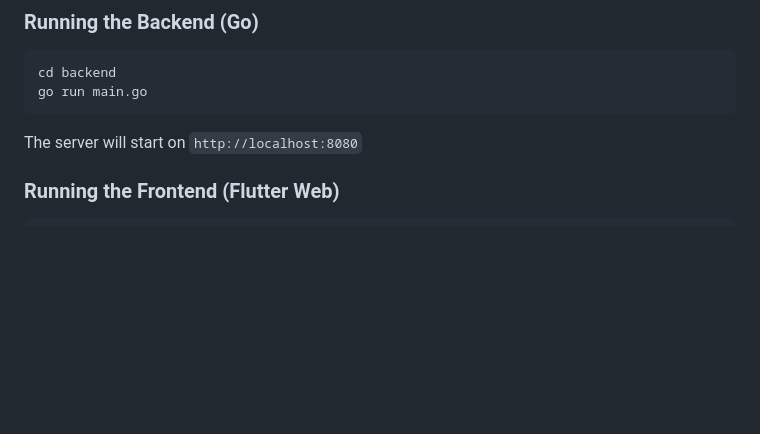
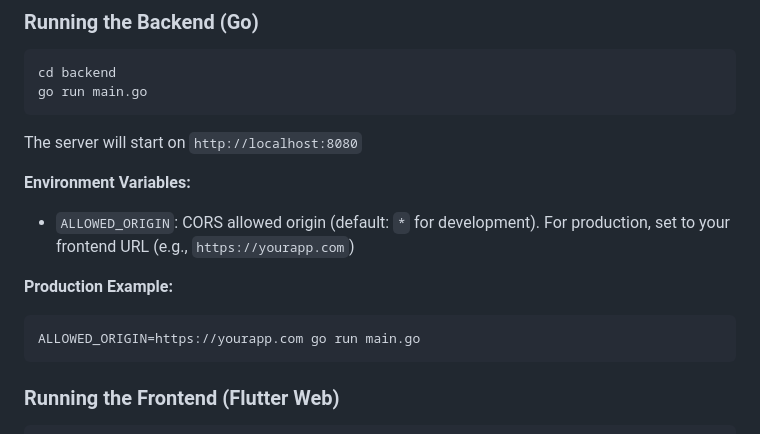
Before and after one commit to javadshm/Texas-Hold-em-poker, a Markdown page: README.md, the part around the change. GitHub-like rendering; blank space fills up the shorter version.

Commit message:
Update README with CORS configuration documentation
Co-authored-by: javadshm <121046652+javadshm@users.noreply.github.com>

````diff
--- a/README.md
+++ b/README.md
@@ -179,6 +179,14 @@ go run main.go
 
 The server will start on `http://localhost:8080`
 
+**Environment Variables:**
+- `ALLOWED_ORIGIN`: CORS allowed origin (default: `*` for development). For production, set to your frontend URL (e.g., `https://yourapp.com`)
+
+**Production Example:**
+```bash
+ALLOWED_ORIGIN=https://yourapp.com go run main.go
+```
+
 ### Running the Frontend (Flutter Web)
 
 ```bash
````
